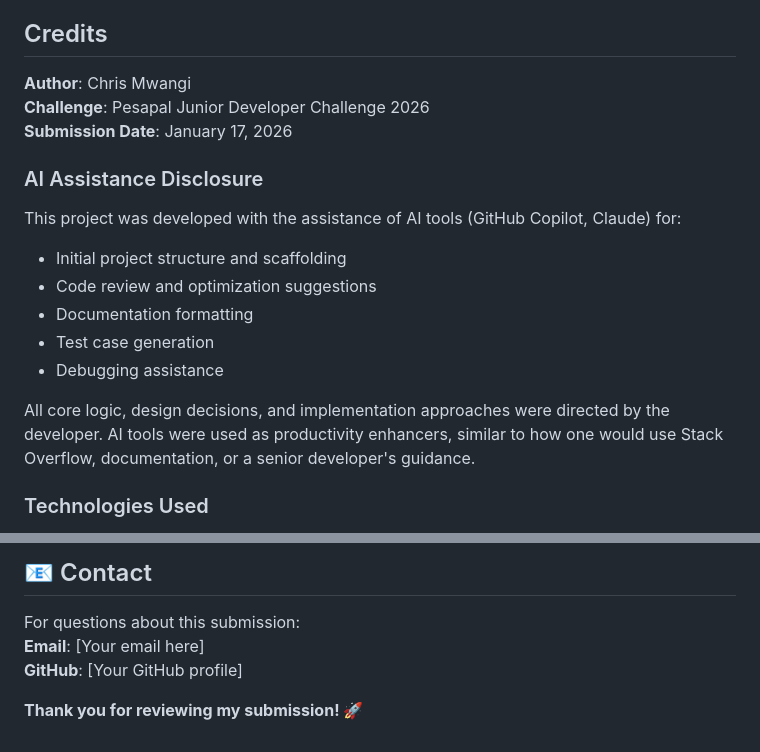
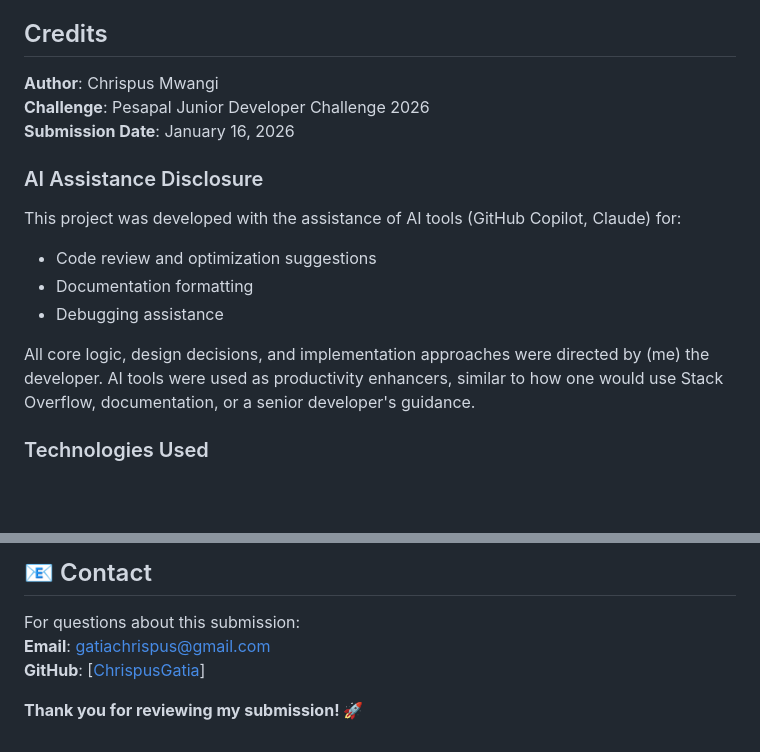
Before and after one commit to ChrispusGatia/simple-rdbms-pesapal2026, a Markdown page: README.md, 2 parts joined by grey strips. Drawn GitHub-style; blank space fills up the shorter version.

```diff
--- a/README.md
+++ b/README.md
@@ -221,20 +221,18 @@ Navigate to `http://localhost:5000` and:
 
 ## Credits
 
-**Author**: Chris Mwangi
+**Author**: Chrispus Mwangi
 **Challenge**: Pesapal Junior Developer Challenge 2026
-**Submission Date**: January 17, 2026
+**Submission Date**: January 16, 2026
 
 ### AI Assistance Disclosure
 
 This project was developed with the assistance of AI tools (GitHub Copilot, Claude) for:
-- Initial project structure and scaffolding
 - Code review and optimization suggestions
 - Documentation formatting
-- Test case generation
 - Debugging assistance
 
-All core logic, design decisions, and implementation approaches were directed by the developer. AI tools were used as productivity enhancers, similar to how one would use Stack Overflow, documentation, or a senior developer's guidance.
+All core logic, design decisions, and implementation approaches were directed by (me) the developer. AI tools were used as productivity enhancers, similar to how one would use Stack Overflow, documentation, or a senior developer's guidance.
 
 ### Technologies Used
 
@@ -253,7 +251,7 @@ This project is created for educational purposes as part of the Pesapal Junior D
 ## 📧 Contact
 
 For questions about this submission:
-**Email**: [Your email here]
-**GitHub**: [Your GitHub profile]
+**Email**: [gatiachrispus@gmail.com](mailto:gatiachrispus@gmail.com)
+**GitHub**: [[ChrispusGatia](https://github.com/ChrispusGatia)]
 
 **Thank you for reviewing my submission! 🚀**
```
